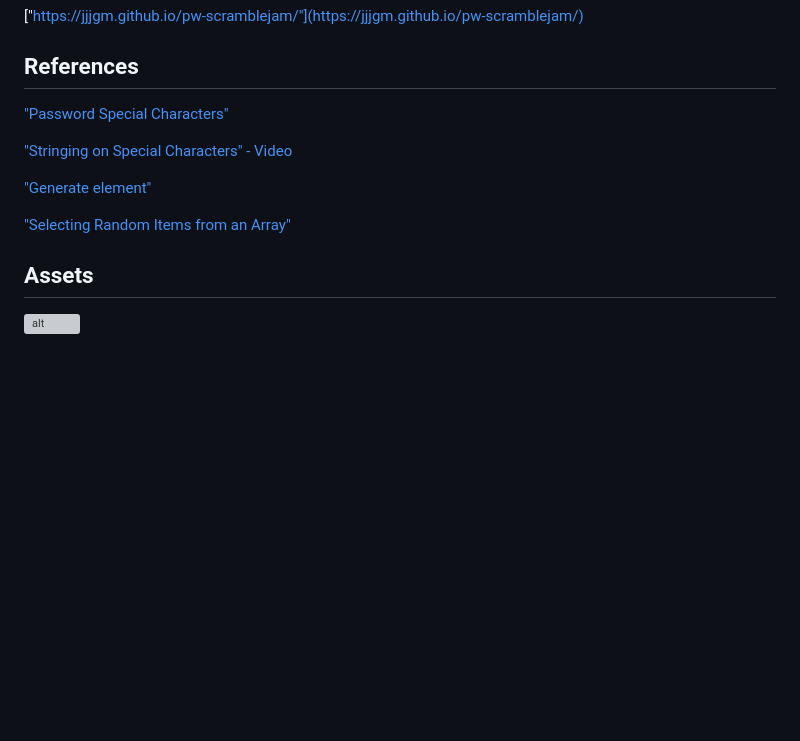
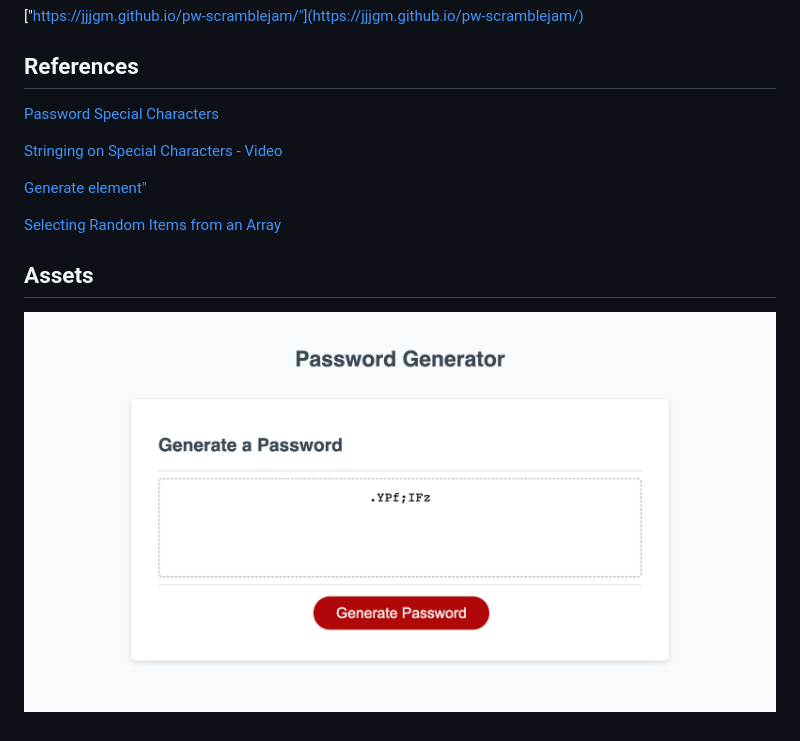
Before and after one commit to jjjgm/pw-scramblejam, a Markdown page: README.md, the part around the change. Rendered like a GitHub page; pictures changed too: assets/jjjgm.github.io_pw-scramblejam_.png (added); blank space fills up the shorter version; grey boxes are pictures that could not be loaded.

Commit message:
assets

```diff
--- a/README.md
+++ b/README.md
@@ -79,15 +79,15 @@ Joshua Dadbin, (class peer) assisted with code de-bugging with window.prompt to
 ["https://jjjgm.github.io/pw-scramblejam/"](https://jjjgm.github.io/pw-scramblejam/)
 
 ## References
-["Password Special Characters"](https://owasp.org/www-community/password-special-characters)
+[Password Special Characters](https://owasp.org/www-community/password-special-characters)
 
-["Stringing on Special Characters" - Video](https://youtu.be/PRmTHiwTvts)
+[Stringing on Special Characters - Video](https://youtu.be/PRmTHiwTvts)
 
-["Generate element"](https://developer.mozilla.org/en-US/docs/Web/API/Document/createElement)
+[Generate element"](https://developer.mozilla.org/en-US/docs/Web/API/Document/createElement)
 
-["Selecting Random Items from an Array"](https://css-tricks.com/snippets/javascript/select-random-item-array/)
+[Selecting Random Items from an Array](https://css-tricks.com/snippets/javascript/select-random-item-array/)
 
 
 ## Assets
 
-![alt](linkhere)
+![Deployed site displaying generated password](./assets/jjjgm.github.io_pw-scramblejam_.png)
```
Also changed, not shown: 2 other files.
